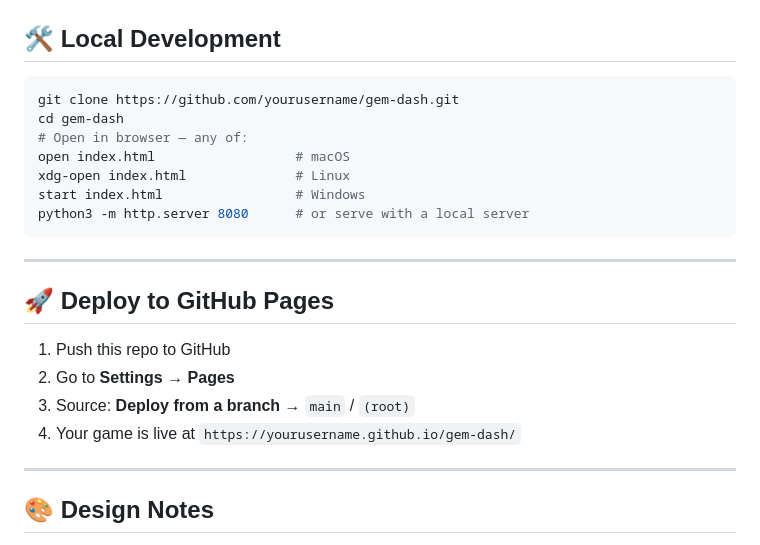
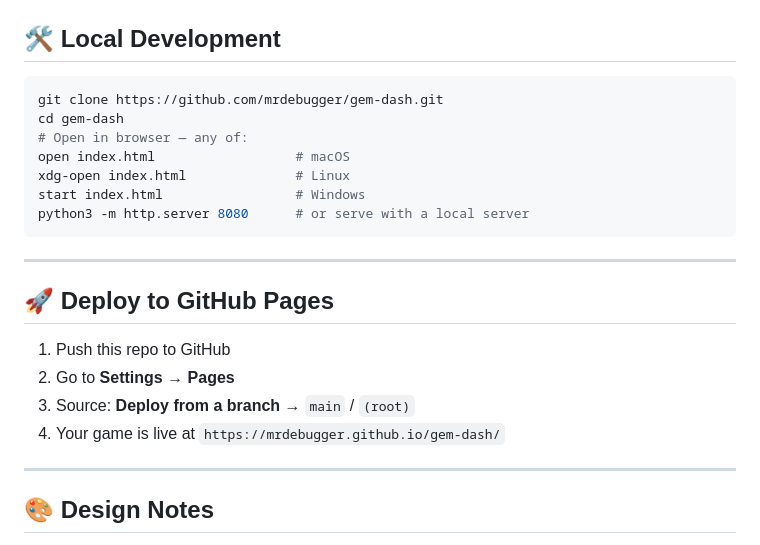
Before and after one commit to MrDebugger/gem-dash, a Markdown page: README.md, the part around the change. Drawn GitHub-style.

Commit message:
Update README.md with correct GitHub repository URL for cloning and live game link

````diff
--- a/README.md
+++ b/README.md
@@ -103,7 +103,7 @@ Everything lives in `index.html`. No bundler, no framework, no npm.
 ## 🛠️ Local Development
 
 ```bash
-git clone https://github.com/yourusername/gem-dash.git
+git clone https://github.com/mrdebugger/gem-dash.git
 cd gem-dash
 # Open in browser — any of:
 open index.html                  # macOS
@@ -119,7 +119,7 @@ python3 -m http.server 8080      # or serve with a local server
 1. Push this repo to GitHub
 2. Go to **Settings → Pages**
 3. Source: **Deploy from a branch** → `main` / `(root)`
-4. Your game is live at `https://yourusername.github.io/gem-dash/`
+4. Your game is live at `https://mrdebugger.github.io/gem-dash/`
 
 ---
 
````
